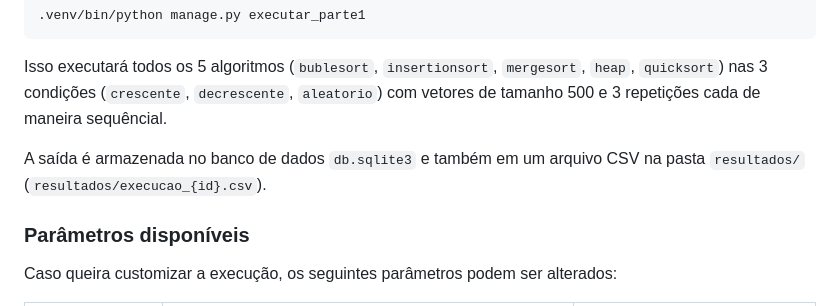
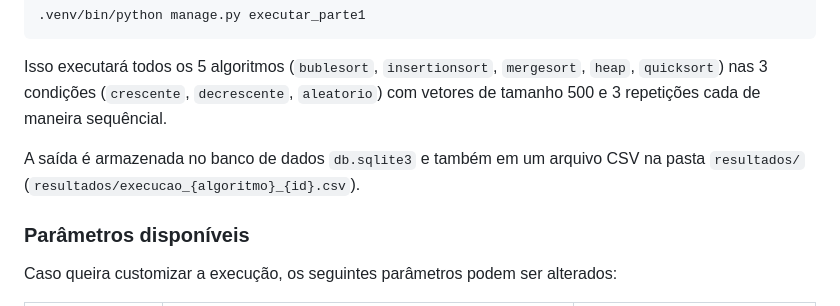
Before and after one commit to diegocordeiro/trabalho_algoritmos_ordenacao, a Markdown page: README.md, the part around the change. GitHub-like rendering.

Commit message:
Corrigir readme.md

```diff
--- a/README.md
+++ b/README.md
@@ -51,7 +51,7 @@ Para executar o benchmark com todos os algoritmos, 3 rodadas e tamanho 500, bast
 
 Isso executará todos os 5 algoritmos (`bublesort`, `insertionsort`, `mergesort`, `heap`, `quicksort`) nas 3 condições (`crescente`, `decrescente`, `aleatorio`) com vetores de tamanho 500 e 3 repetições cada de maneira sequêncial.
 
-A saída é armazenada no banco de dados `db.sqlite3` e também em um arquivo CSV na pasta `resultados/` (`resultados/execucao_{id}.csv`).
+A saída é armazenada no banco de dados `db.sqlite3` e também em um arquivo CSV na pasta `resultados/` (`resultados/execucao_{algoritmo}_{id}.csv`).
 
 ### Parâmetros disponíveis
 
```
